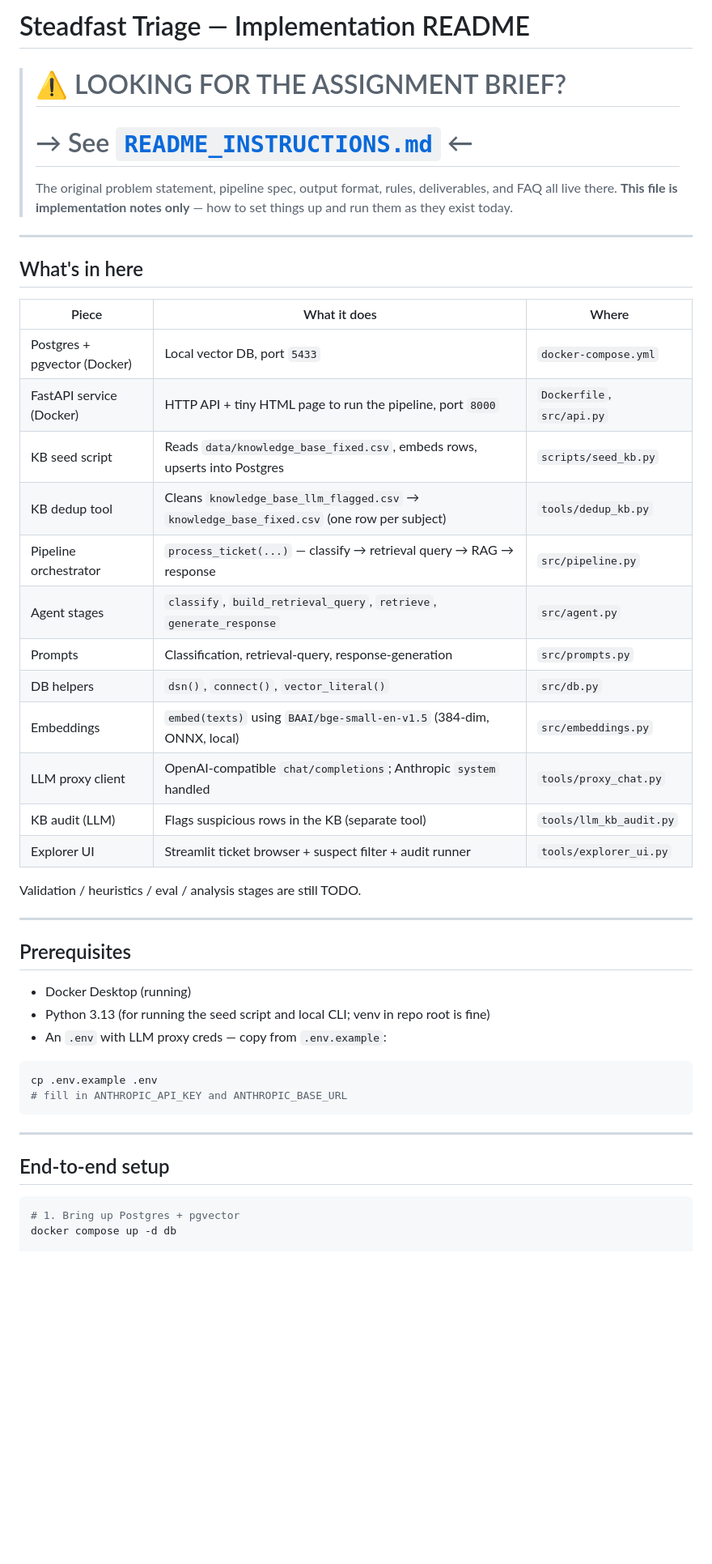
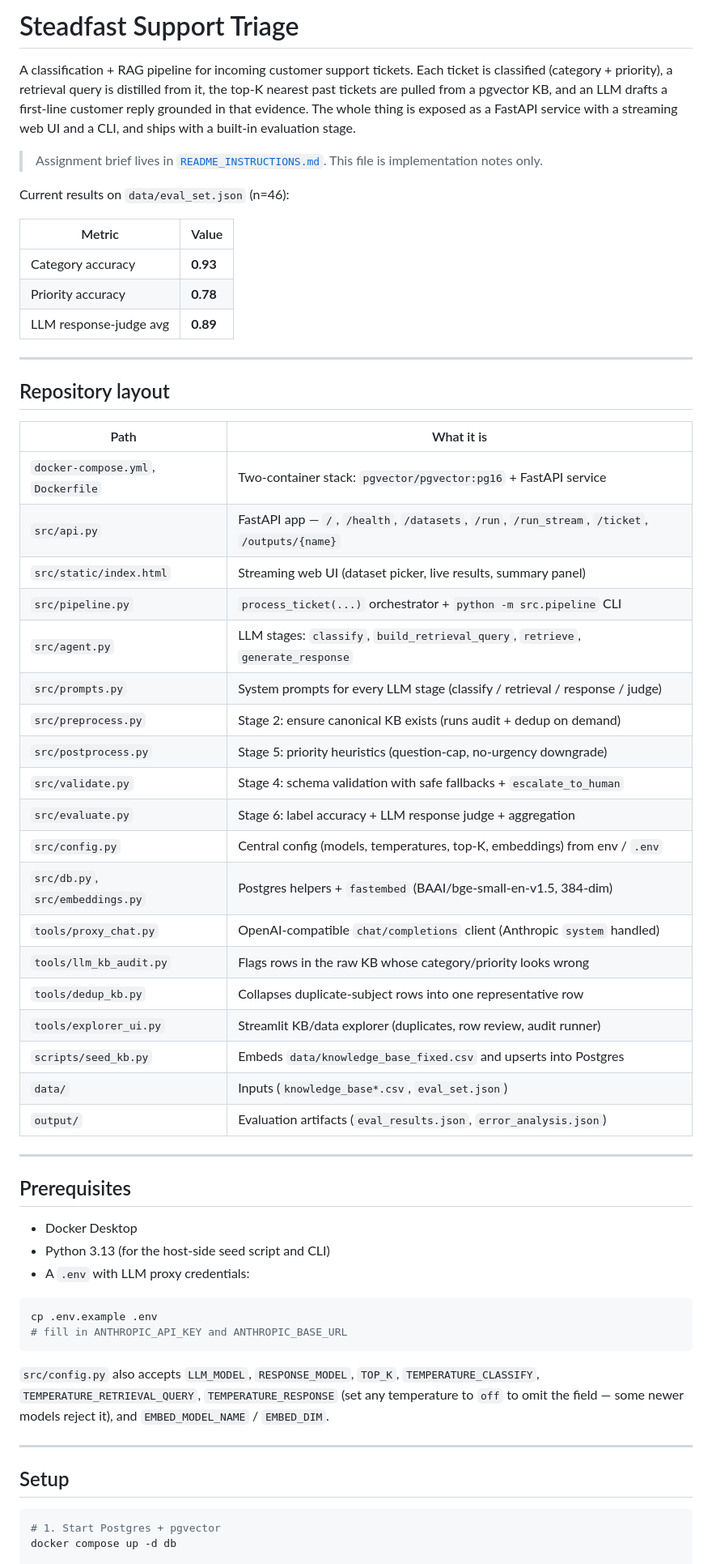
Before and after one commit to Yadino/steadfast, a Markdown page: README.md, the part around one of its changes. Shown at 81% size. Rendered like a GitHub page; blank space fills up the shorter version.

````diff
--- a/README.md
+++ b/README.md
@@ -1,51 +1,72 @@
-# Steadfast Triage — Implementation README
+# Steadfast Support Triage
 
-> # ⚠️ LOOKING FOR THE ASSIGNMENT BRIEF?
-> # → See **[`README_INSTRUCTIONS.md`](./README_INSTRUCTIONS.md)** ←
->
-> The original problem statement, pipeline spec, output format, rules,
-> deliverables, and FAQ all live there. **This file is implementation
-> notes only** — how to set things up and run them as they exist today.
+A classification + RAG pipeline for incoming customer support tickets.
+Each ticket is classified (category + priority), a retrieval query is
+distilled from it, the top-K nearest past tickets are pulled from a
+pgvector KB, and an LLM drafts a first-line customer reply grounded in
+that evidence. The whole thing is exposed as a FastAPI service with a
+streaming web UI and a CLI, and ships with a built-in evaluation stage.
+
+> Assignment brief lives in [`README_INSTRUCTIONS.md`](./README_INSTRUCTIONS.md).
+> This file is implementation notes only.
+
+Current results on `data/eval_set.json` (n=46):
+
+| Metric | Value |
+|---|---|
+| Category accuracy | **0.93** |
+| Priority accuracy | **0.78** |
+| LLM response-judge avg | **0.89** |
 
 ---
 
-## What's in here
+## Repository layout
 
-| Piece | What it does | Where |
-|---|---|---|
-| Postgres + pgvector (Docker) | Local vector DB, port `5433` | `docker-compose.yml` |
-| FastAPI service (Docker) | HTTP API + tiny HTML page to run the pipeline, port `8000` | `Dockerfile`, `src/api.py` |
-| KB seed script | Reads `data/knowledge_base_fixed.csv`, embeds rows, upserts into Postgres | `scripts/seed_kb.py` |
-| KB dedup tool | Cleans `knowledge_base_llm_flagged.csv` → `knowledge_base_fixed.csv` (one row per subject) | `tools/dedup_kb.py` |
-| Pipeline orchestrator | `process_ticket(...)` — classify → retrieval query → RAG → response | `src/pipeline.py` |
-| Agent stages | `classify`, `build_retrieval_query`, `retrieve`, `generate_response` | `src/agent.py` |
-| Prompts | Classification, retrieval-query, response-generation | `src/prompts.py` |
-| DB helpers | `dsn()`, `connect()`, `vector_literal()` | `src/db.py` |
-| Embeddings | `embed(texts)` using `BAAI/bge-small-en-v1.5` (384-dim, ONNX, local) | `src/embeddings.py` |
-| LLM proxy client | OpenAI-compatible `chat/completions`; Anthropic `system` handled | `tools/proxy_chat.py` |
-| KB audit (LLM) | Flags suspicious rows in the KB (separate tool) | `tools/llm_kb_audit.py` |
-| Explorer UI | Streamlit ticket browser + suspect filter + audit runner | `tools/explorer_ui.py` |
-
-Validation / heuristics / eval / analysis stages are still TODO.
+| Path | What it is |
+|---|---|
+| `docker-compose.yml`, `Dockerfile` | Two-container stack: `pgvector/pgvector:pg16` + FastAPI service |
+| `src/api.py` | FastAPI app — `/`, `/health`, `/datasets`, `/run`, `/run_stream`, `/ticket`, `/outputs/{name}` |
+| `src/static/index.html` | Streaming web UI (dataset picker, live results, summary panel) |
+| `src/pipeline.py` | `process_ticket(...)` orchestrator + `python -m src.pipeline` CLI |
+| `src/agent.py` | LLM stages: `classify`, `build_retrieval_query`, `retrieve`, `generate_response` |
+| `src/prompts.py` | System prompts for every LLM stage (classify / retrieval / response / judge) |
+| `src/preprocess.py` | Stage 2: ensure canonical KB exists (runs audit + dedup on demand) |
+| `src/postprocess.py` | Stage 5: priority heuristics (question-cap, no-urgency downgrade) |
+| `src/validate.py` | Stage 4: schema validation with safe fallbacks + `escalate_to_human` |
+| `src/evaluate.py` | Stage 6: label accuracy + LLM response judge + aggregation |
+| `src/config.py` | Central config (models, temperatures, top-K, embeddings) from env / `.env` |
+| `src/db.py`, `src/embeddings.py` | Postgres helpers + `fastembed` (BAAI/bge-small-en-v1.5, 384-dim) |
+| `tools/proxy_chat.py` | OpenAI-compatible `chat/completions` client (Anthropic `system` handled) |
+| `tools/llm_kb_audit.py` | Flags rows in the raw KB whose category/priority looks wrong |
+| `tools/dedup_kb.py` | Collapses duplicate-subject rows into one representative row |
+| `tools/explorer_ui.py` | Streamlit KB/data explorer (duplicates, row review, audit runner) |
+| `scripts/seed_kb.py` | Embeds `data/knowledge_base_fixed.csv` and upserts into Postgres |
+| `data/` | Inputs (`knowledge_base*.csv`, `eval_set.json`) |
+| `output/` | Evaluation artifacts (`eval_results.json`, `error_analysis.json`) |
 
 ---
 
 ## Prerequisites
 
-- Docker Desktop (running)
-- Python 3.13 (for running the seed script and local CLI; venv in repo root is fine)
-- An `.env` with LLM proxy creds — copy from `.env.example`:
+- Docker Desktop
+- Python 3.13 (for the host-side seed script and CLI)
+- A `.env` with LLM proxy credentials:
 
 ```bash
 cp .env.example .env
 # fill in ANTHROPIC_API_KEY and ANTHROPIC_BASE_URL
 ```
 
+`src/config.py` also accepts `LLM_MODEL`, `RESPONSE_MODEL`, `TOP_K`,
+`TEMPERATURE_CLASSIFY`, `TEMPERATURE_RETRIEVAL_QUERY`,
+`TEMPERATURE_RESPONSE` (set any temperature to `off` to omit the field —
+some newer models reject it), and `EMBED_MODEL_NAME` / `EMBED_DIM`.
+
 ---
 
-## End-to-end setup
+## Setup
 
 ```bash
-# 1. Bring up Postgres + pgvector
+# 1. Start Postgres + pgvector
 docker compose up -d db
 
````
Also changed, not shown: other parts of README.md (+157 -148 lines).
